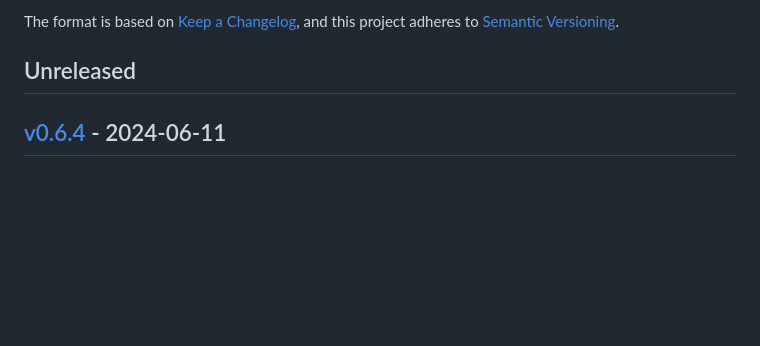
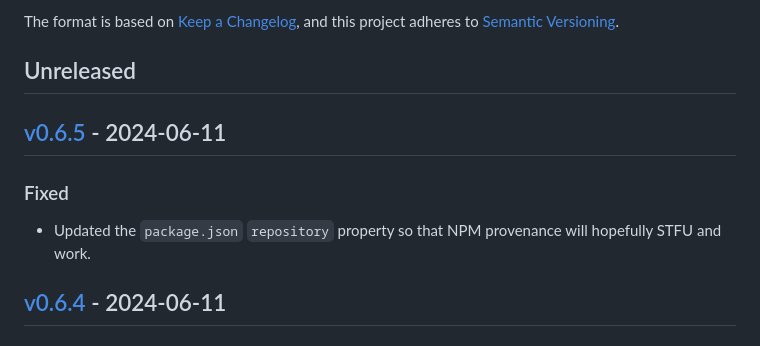
Before and after one commit to ezzatron/nvector-js, a Markdown page: CHANGELOG.md, the part around the change. Drawn GitHub-style; blank space fills up the shorter version.

Commit message:
Bump to v0.6.5

```diff
--- a/CHANGELOG.md
+++ b/CHANGELOG.md
@@ -9,6 +9,15 @@ Versioning].
 [semantic versioning]: https://semver.org/spec/v2.0.0.html
 
 ## Unreleased
+
+## [v0.6.5] - 2024-06-11
+
+[v0.6.5]: https://github.com/ezzatron/nvector-js/releases/tag/v0.6.5
+
+### Fixed
+
+- Updated the `package.json` `repository` property so that NPM provenance will
+  hopefully STFU and work.
 
 ## [v0.6.4] - 2024-06-11
 
```
